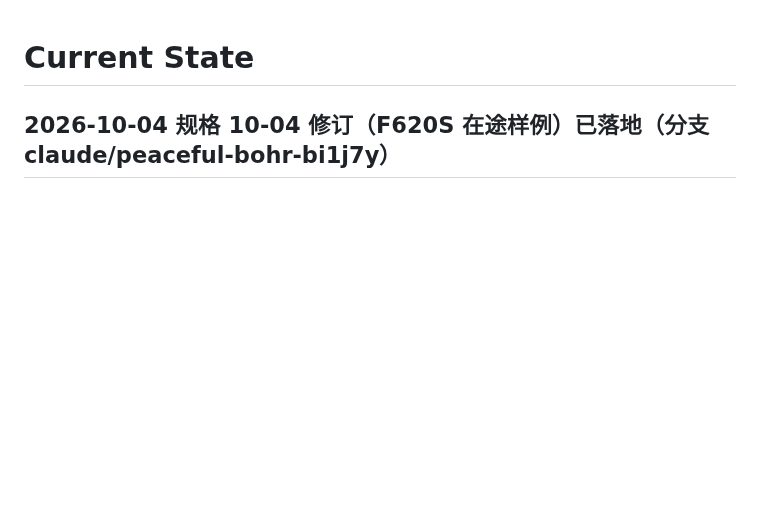
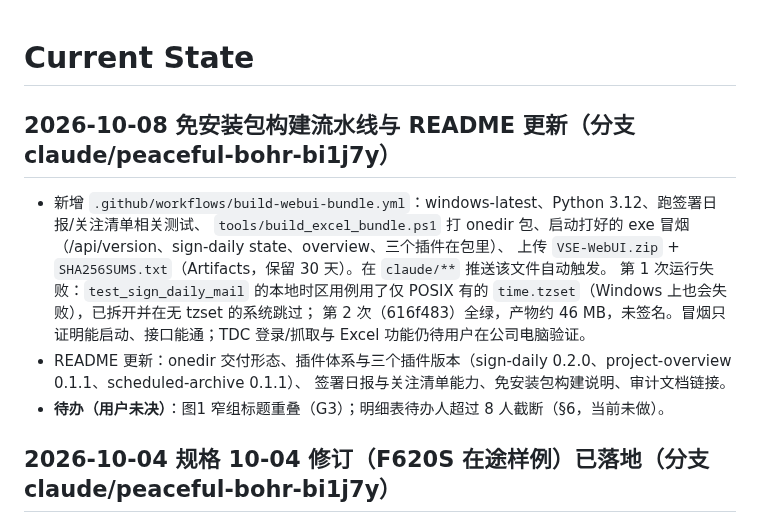
Before and after one commit to CaptainLynch/vse-toolbox, a Markdown page: memory/CURRENT_STATE.md, the part around the change. Drawn GitHub-style; blank space fills up the shorter version.

```diff
--- a/memory/CURRENT_STATE.md
+++ b/memory/CURRENT_STATE.md
@@ -1,4 +1,15 @@
 # Current State
+
+## 2026-10-08 免安装包构建流水线与 README 更新（分支 claude/peaceful-bohr-bi1j7y）
+
+- 新增 `.github/workflows/build-webui-bundle.yml`：windows-latest、Python 3.12、跑签署日报/关注清单相关测试、
+  `tools/build_excel_bundle.ps1` 打 onedir 包、启动打好的 exe 冒烟（/api/version、sign-daily state、overview、三个插件在包里）、
+  上传 `VSE-WebUI.zip` + `SHA256SUMS.txt`（Artifacts，保留 30 天）。在 `claude/**` 推送该文件自动触发。
+  第 1 次运行失败：`test_sign_daily_mail` 的本地时区用例用了仅 POSIX 有的 `time.tzset`（Windows 上也会失败），已拆开并在无 tzset 的系统跳过；
+  第 2 次（616f483）全绿，产物约 46 MB，未签名。冒烟只证明能启动、接口能通；TDC 登录/抓取与 Excel 功能仍待用户在公司电脑验证。
+- README 更新：onedir 交付形态、插件体系与三个插件版本（sign-daily 0.2.0、project-overview 0.1.1、scheduled-archive 0.1.1）、
+  签署日报与关注清单能力、免安装包构建说明、审计文档链接。
+- **待办（用户未决）**：图1 窄组标题重叠（G3）；明细表待办人超过 8 人截断（§6，当前未做）。
 
 ## 2026-10-04 规格 10-04 修订（F620S 在途样例）已落地（分支 claude/peaceful-bohr-bi1j7y）
 
```
Also changed, not shown: PROJECT_MAP.md (+2 -2 lines), README.md (+30 -2 lines).
